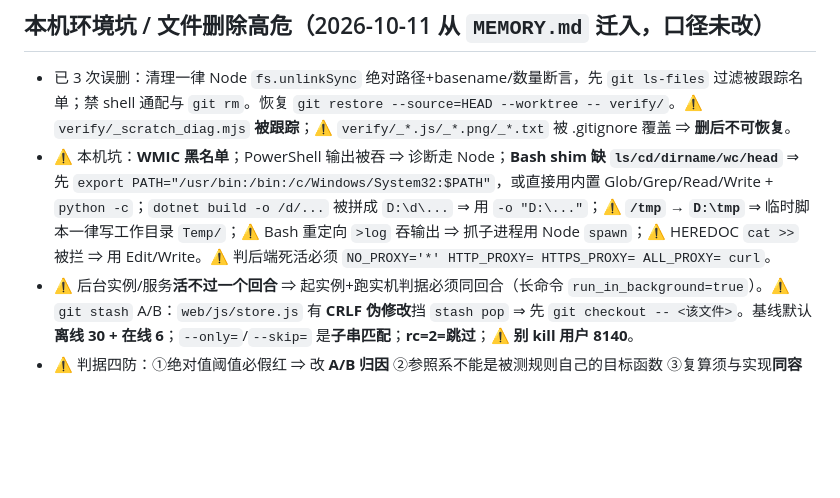
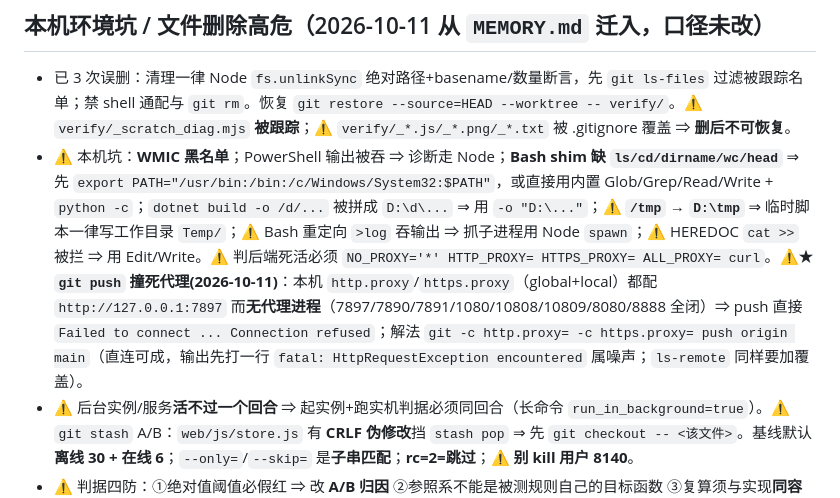
Before and after one commit to lin12058/ZongmenSimulator, a Markdown page: .workbuddy/memory/DETAILS-引擎与表现层.md, the part around the change. Drawn GitHub-style; blank space fills up the shorter version.

```diff
--- a/.workbuddy/memory/DETAILS-引擎与表现层.md
+++ b/.workbuddy/memory/DETAILS-引擎与表现层.md
@@ -153,6 +153,6 @@
 
 ## 本机环境坑 / 文件删除高危（2026-10-11 从 `MEMORY.md` 迁入，口径未改）
 - 已 3 次误删：清理一律 Node `fs.unlinkSync` 绝对路径+basename/数量断言，先 `git ls-files` 过滤被跟踪名单；禁 shell 通配与 `git rm`。恢复 `git restore --source=HEAD --worktree -- verify/`。⚠ `verify/_scratch_diag.mjs` **被跟踪**；⚠ `verify/_*.js/_*.png/_*.txt` 被 .gitignore 覆盖 ⇒ **删后不可恢复**。
-- ⚠ 本机坑：**WMIC 黑名单**；PowerShell 输出被吞 ⇒ 诊断走 Node；**Bash shim 缺 `ls/cd/dirname/wc/head`** ⇒ 先 `export PATH="/usr/bin:/bin:/c/Windows/System32:$PATH"`，或直接用内置 Glob/Grep/Read/Write + `python -c`；`dotnet build -o /d/...` 被拼成 `D:\d\...` ⇒ 用 `-o "D:\..."`；⚠ **`/tmp` → `D:\tmp`** ⇒ 临时脚本一律写工作目录 `Temp/`；⚠ Bash 重定向 `>log` 吞输出 ⇒ 抓子进程用 Node `spawn`；⚠ HEREDOC `cat >>` 被拦 ⇒ 用 Edit/Write。⚠ 判后端死活必须 `NO_PROXY='*' HTTP_PROXY= HTTPS_PROXY= ALL_PROXY= curl`。
+- ⚠ 本机坑：**WMIC 黑名单**；PowerShell 输出被吞 ⇒ 诊断走 Node；**Bash shim 缺 `ls/cd/dirname/wc/head`** ⇒ 先 `export PATH="/usr/bin:/bin:/c/Windows/System32:$PATH"`，或直接用内置 Glob/Grep/Read/Write + `python -c`；`dotnet build -o /d/...` 被拼成 `D:\d\...` ⇒ 用 `-o "D:\..."`；⚠ **`/tmp` → `D:\tmp`** ⇒ 临时脚本一律写工作目录 `Temp/`；⚠ Bash 重定向 `>log` 吞输出 ⇒ 抓子进程用 Node `spawn`；⚠ HEREDOC `cat >>` 被拦 ⇒ 用 Edit/Write。⚠ 判后端死活必须 `NO_PROXY='*' HTTP_PROXY= HTTPS_PROXY= ALL_PROXY= curl`。⚠★ **`git push` 撞死代理(2026-10-11)**：本机 `http.proxy`/`https.proxy`（global+local）都配 `http://127.0.0.1:7897` 而**无代理进程**（7897/7890/7891/1080/10808/10809/8080/8888 全闭）⇒ push 直接 `Failed to connect ... Connection refused`；解法 `git -c http.proxy= -c https.proxy= push origin main`（直连可成，输出先打一行 `fatal: HttpRequestException encountered` 属噪声；`ls-remote` 同样要加覆盖）。
 - ⚠ 后台实例/服务**活不过一个回合** ⇒ 起实例+跑实机判据必须同回合（长命令 `run_in_background=true`）。⚠ `git stash` A/B：`web/js/store.js` 有 **CRLF 伪修改**挡 `stash pop` ⇒ 先 `git checkout -- <该文件>`。基线默认**离线 30 + 在线 6**；`--only=`/`--skip=` 是**子串匹配**；**rc=2=跳过**；⚠ **别 kill 用户 8140**。
 - ⚠ 判据四防：①绝对值阈值必假红 ⇒ 改 **A/B 归因** ②参照系不能是被测规则自己的目标函数 ③复算须与实现**同容差语义** ④源码守卫判「赋值点所在**整个函数体**」且**必须先剥注释**。⚠ 几何对齐优先**数值探针**+离线复算；分桶用**卡方**；**判据自己的断言也会错**（已 2 次）。
```
Also changed, not shown: .workbuddy/memory/2026-10-11.md (+5 -0 lines), .workbuddy/memory/MEMORY.md (+1 -1 lines).
